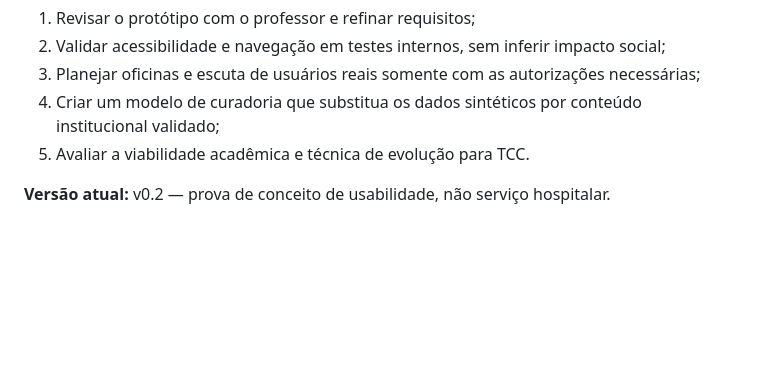
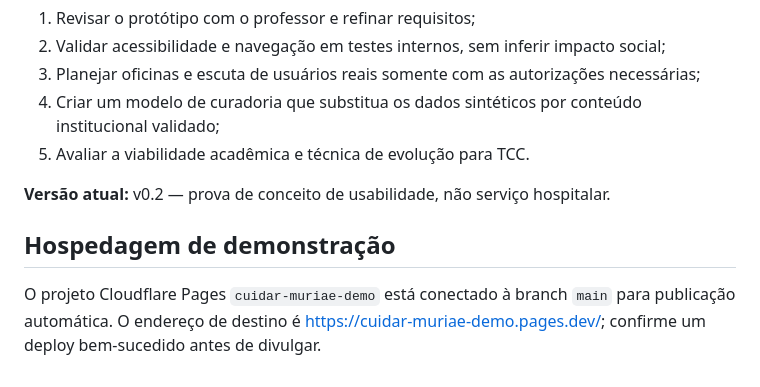
Before and after one commit to Dhaniels1/Projeto-Extensao, a Markdown page: README.md, the part around the change. Rendered like a GitHub page; blank space fills up the shorter version.

Commit message:
Aciona primeiro deploy do protótipo sintético no Cloudflare Pages

```diff
--- a/README.md
+++ b/README.md
@@ -69,3 +69,7 @@ O protótipo **não** oferece triagem, diagnóstico, atendimento, instruções c
 5. Avaliar a viabilidade acadêmica e técnica de evolução para TCC.
 
 **Versão atual:** v0.2 — prova de conceito de usabilidade, não serviço hospitalar.
+
+## Hospedagem de demonstração
+
+O projeto Cloudflare Pages `cuidar-muriae-demo` está conectado à branch `main` para publicação automática. O endereço de destino é https://cuidar-muriae-demo.pages.dev/; confirme um deploy bem-sucedido antes de divulgar.
```
